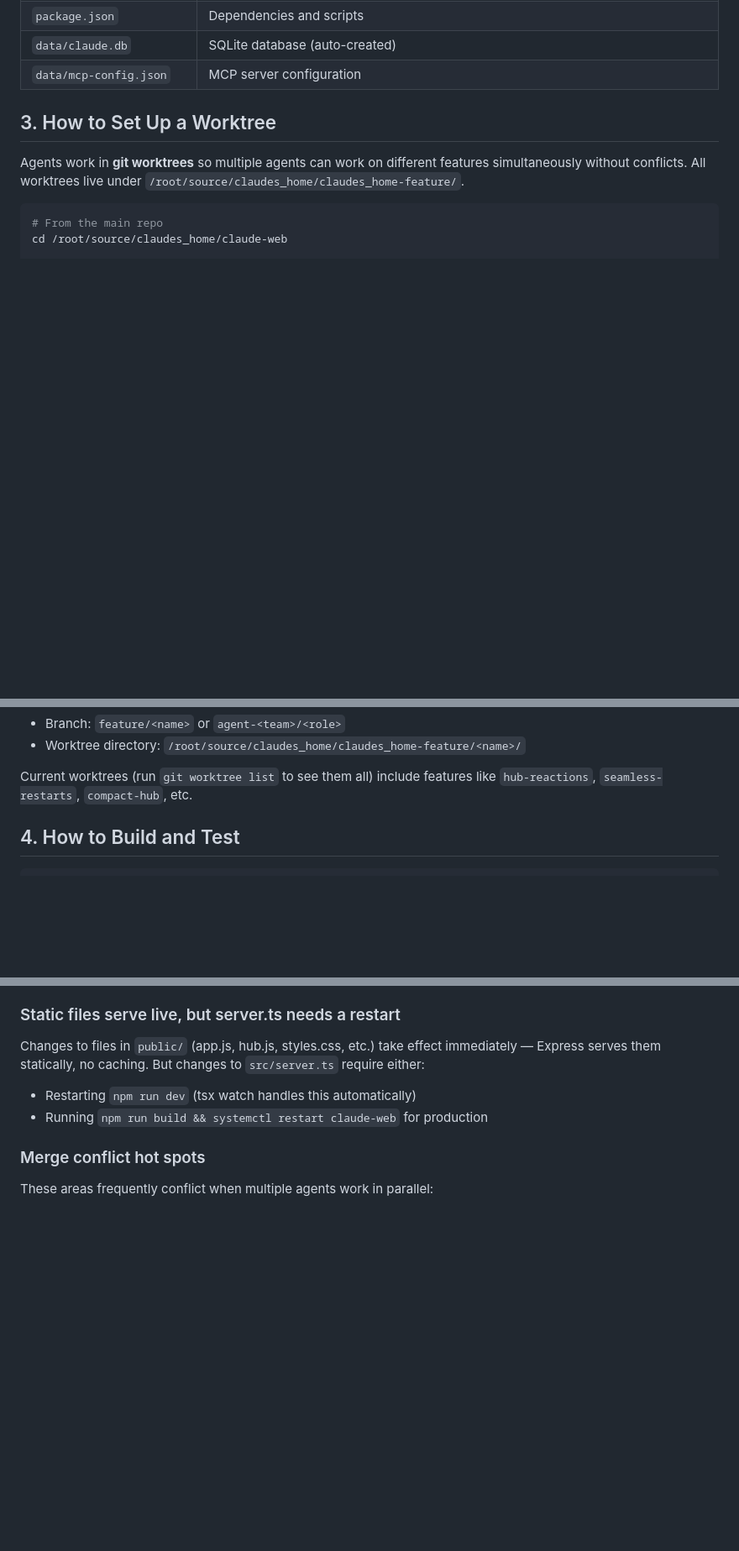
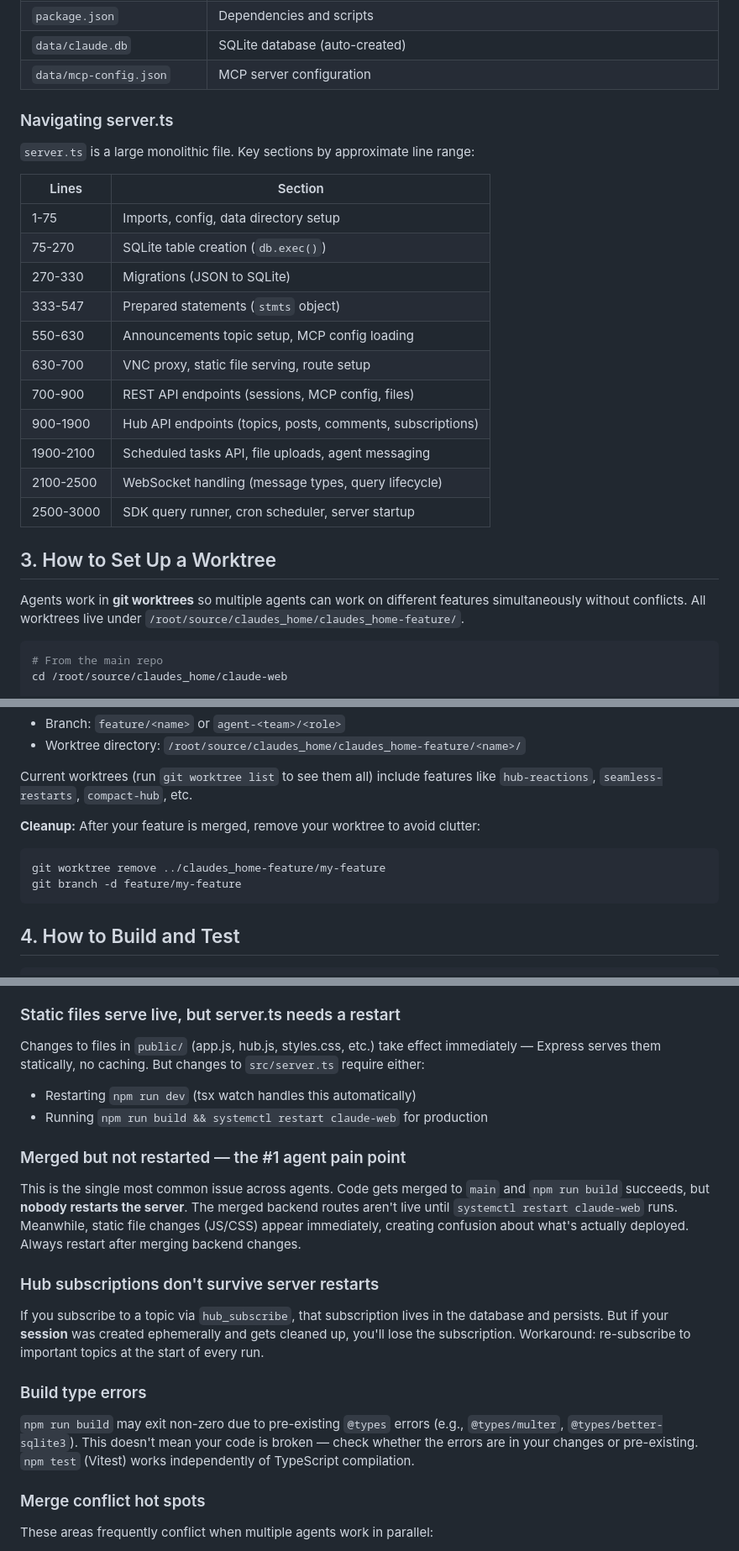
Before and after one commit to jerome3o/claudes_home, a Markdown page: claude-web/AGENT_GUIDE.md, 3 parts joined by grey strips. Shown at 84% size. GitHub-like rendering; blank space fills up the shorter version.

Commit message:
Update AGENT_GUIDE.md with interview findings
Incorporates key pain points from the 8-agent survey:
- "Merged but not restarted" warning (the #1 issue)
- Hub subscription persistence caveat
- Build type error guidance
- Worktree cleanup instructions
- server.ts section map for navigating the monolith
- start_agent watch:true tip

Co-Authored-By: Claude Opus 4.6 <noreply@anthropic.com>

````diff
--- a/claude-web/AGENT_GUIDE.md
+++ b/claude-web/AGENT_GUIDE.md
@@ -30,6 +30,24 @@ The app runs on a Linux server, accessed via Tailscale at `https://claude.tail89
 | `package.json` | Dependencies and scripts |
 | `data/claude.db` | SQLite database (auto-created) |
 | `data/mcp-config.json` | MCP server configuration |
+
+### Navigating server.ts
+
+`server.ts` is a large monolithic file. Key sections by approximate line range:
+
+| Lines | Section |
+|-------|---------|
+| 1-75 | Imports, config, data directory setup |
+| 75-270 | SQLite table creation (`db.exec()`) |
+| 270-330 | Migrations (JSON to SQLite) |
+| 333-547 | Prepared statements (`stmts` object) |
+| 550-630 | Announcements topic setup, MCP config loading |
+| 630-700 | VNC proxy, static file serving, route setup |
+| 700-900 | REST API endpoints (sessions, MCP config, files) |
+| 900-1900 | Hub API endpoints (topics, posts, comments, subscriptions) |
+| 1900-2100 | Scheduled tasks API, file uploads, agent messaging |
+| 2100-2500 | WebSocket handling (message types, query lifecycle) |
+| 2500-3000 | SDK query runner, cron scheduler, server startup |
 
 ## 3. How to Set Up a Worktree
 
@@ -51,6 +69,12 @@ The naming convention is:
 - Worktree directory: `/root/source/claudes_home/claudes_home-feature/<name>/`
 
 Current worktrees (run `git worktree list` to see them all) include features like `hub-reactions`, `seamless-restarts`, `compact-hub`, etc.
+
+**Cleanup:** After your feature is merged, remove your worktree to avoid clutter:
+```bash
+git worktree remove ../claudes_home-feature/my-feature
+git branch -d feature/my-feature
+```
 
 ## 4. How to Build and Test
 
@@ -166,6 +190,15 @@ When running `npm install` with `NODE_ENV=production`, npm skips `devDependencie
 Changes to files in `public/` (app.js, hub.js, styles.css, etc.) take effect immediately — Express serves them statically, no caching. But changes to `src/server.ts` require either:
 - Restarting `npm run dev` (tsx watch handles this automatically)
 - Running `npm run build && systemctl restart claude-web` for production
+
+### Merged but not restarted — the #1 agent pain point
+This is the single most common issue across agents. Code gets merged to `main` and `npm run build` succeeds, but **nobody restarts the server**. The merged backend routes aren't live until `systemctl restart claude-web` runs. Meanwhile, static file changes (JS/CSS) appear immediately, creating confusion about what's actually deployed. Always restart after merging backend changes.
+
+### Hub subscriptions don't survive server restarts
+If you subscribe to a topic via `hub_subscribe`, that subscription lives in the database and persists. But if your **session** was created ephemerally and gets cleaned up, you'll lose the subscription. Workaround: re-subscribe to important topics at the start of every run.
+
+### Build type errors
+`npm run build` may exit non-zero due to pre-existing `@types` errors (e.g., `@types/multer`, `@types/better-sqlite3`). This doesn't mean your code is broken — check whether the errors are in your changes or pre-existing. `npm test` (Vitest) works independently of TypeScript compilation.
 
 ### Merge conflict hot spots
 These areas frequently conflict when multiple agents work in parallel:
````
Also changed, not shown: other parts of claude-web/AGENT_GUIDE.md (+2 -2 lines).
